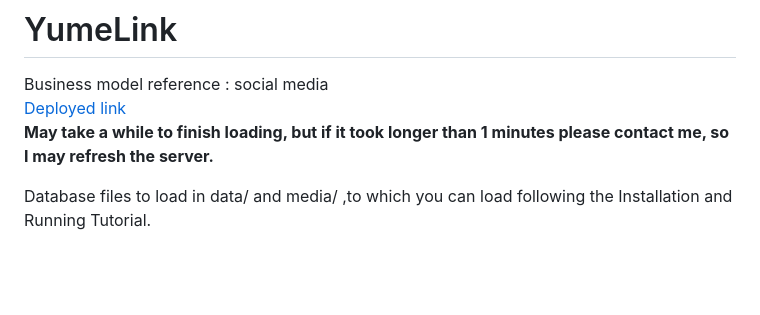
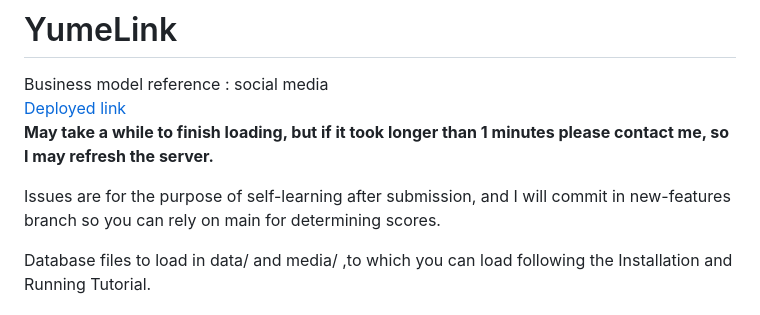
Before and after one commit to Karczel/YumeLink, a Markdown page: README.md, the part around the change. Drawn GitHub-style; blank space fills up the shorter version.

```diff
--- a/README.md
+++ b/README.md
@@ -4,6 +4,8 @@ Business model reference : social media
 [Deployed link](https://yumelink.onrender.com)
 <br>
 **May take a while to finish loading, but if it took longer than 1 minutes please contact me, so I may refresh the server.**
+
+Issues are for the purpose of self-learning after submission, and I will commit in new-features branch so you can rely on main for determining scores.
 
 Database files to load in data/ and media/ ,to which you can load following the Installation and Running Tutorial.
 
```
